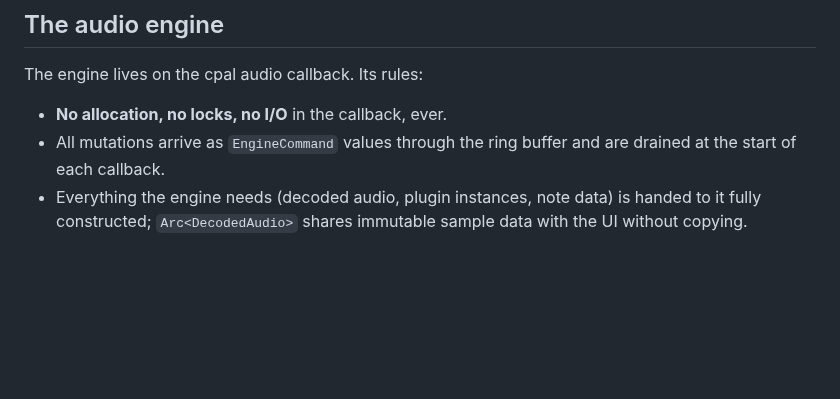
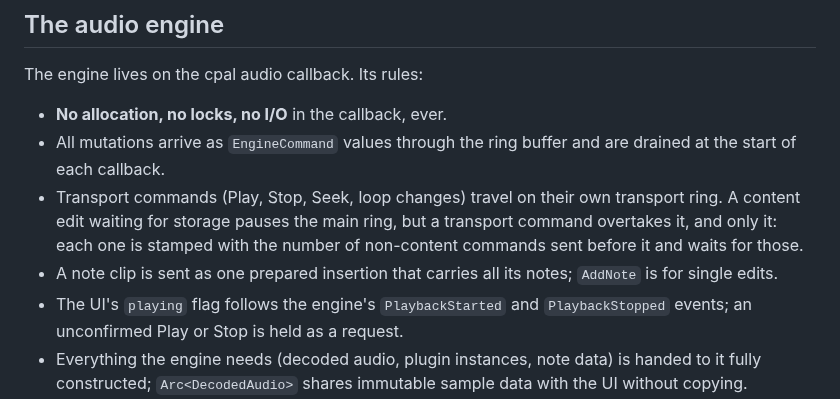
Before and after one commit to alexanderwanyoike/vibez, a Markdown page: docs/ARCHITECTURE.md, the part around the change. GitHub-like rendering; blank space fills up the shorter version.

Commit message:
docs: architecture describes the transport ring and whole note clip insertions

```diff
--- a/docs/ARCHITECTURE.md
+++ b/docs/ARCHITECTURE.md
@@ -533,6 +533,14 @@ The engine lives on the cpal audio callback. Its rules:
 - **No allocation, no locks, no I/O** in the callback, ever.
 - All mutations arrive as `EngineCommand` values through the ring buffer and
   are drained at the start of each callback.
+- Transport commands (Play, Stop, Seek, loop changes) travel on their own
+  transport ring. A content edit waiting for storage pauses the main ring, but
+  a transport command overtakes it, and only it: each one is stamped with the
+  number of non-content commands sent before it and waits for those.
+- A note clip is sent as one prepared insertion that carries all its notes;
+  `AddNote` is for single edits.
+- The UI's `playing` flag follows the engine's `PlaybackStarted` and
+  `PlaybackStopped` events; an unconfirmed Play or Stop is held as a request.
 - Everything the engine needs (decoded audio, plugin instances, note data) is
   handed to it fully constructed; `Arc<DecodedAudio>` shares immutable sample
   data with the UI without copying.
```
